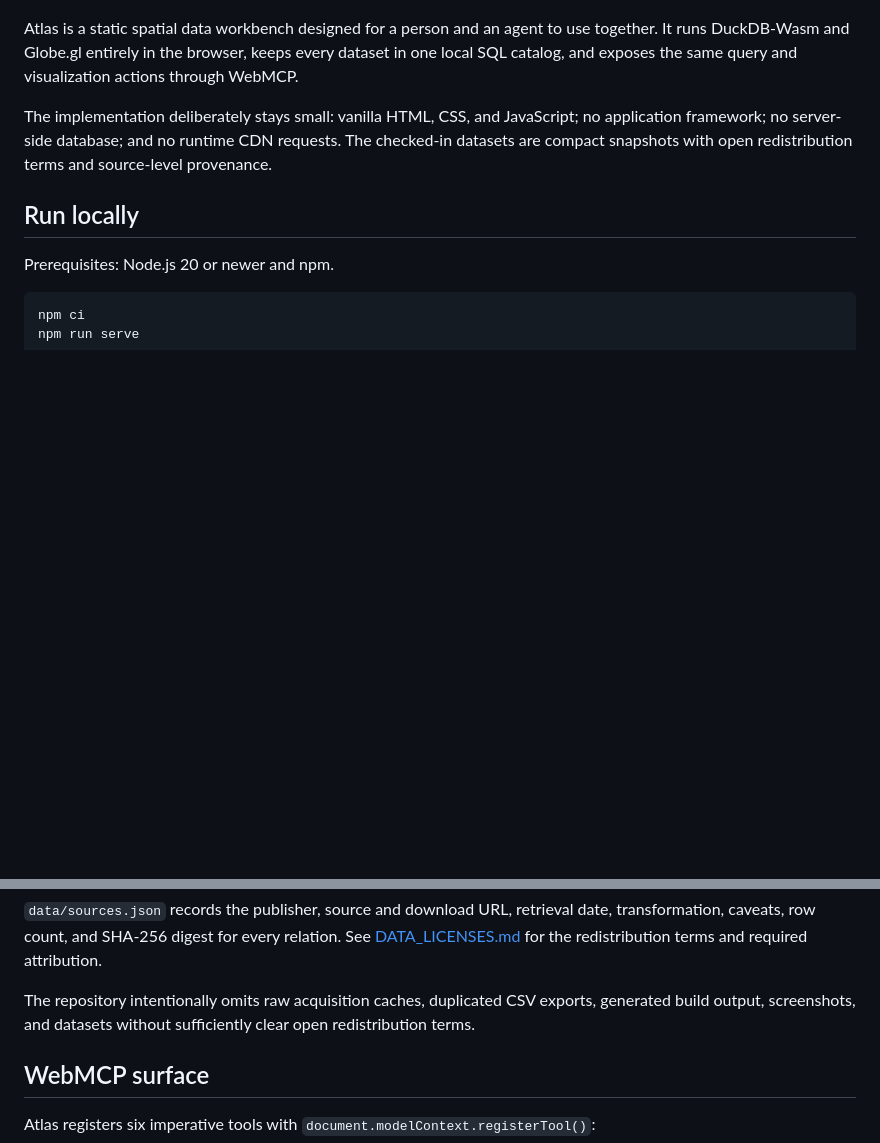
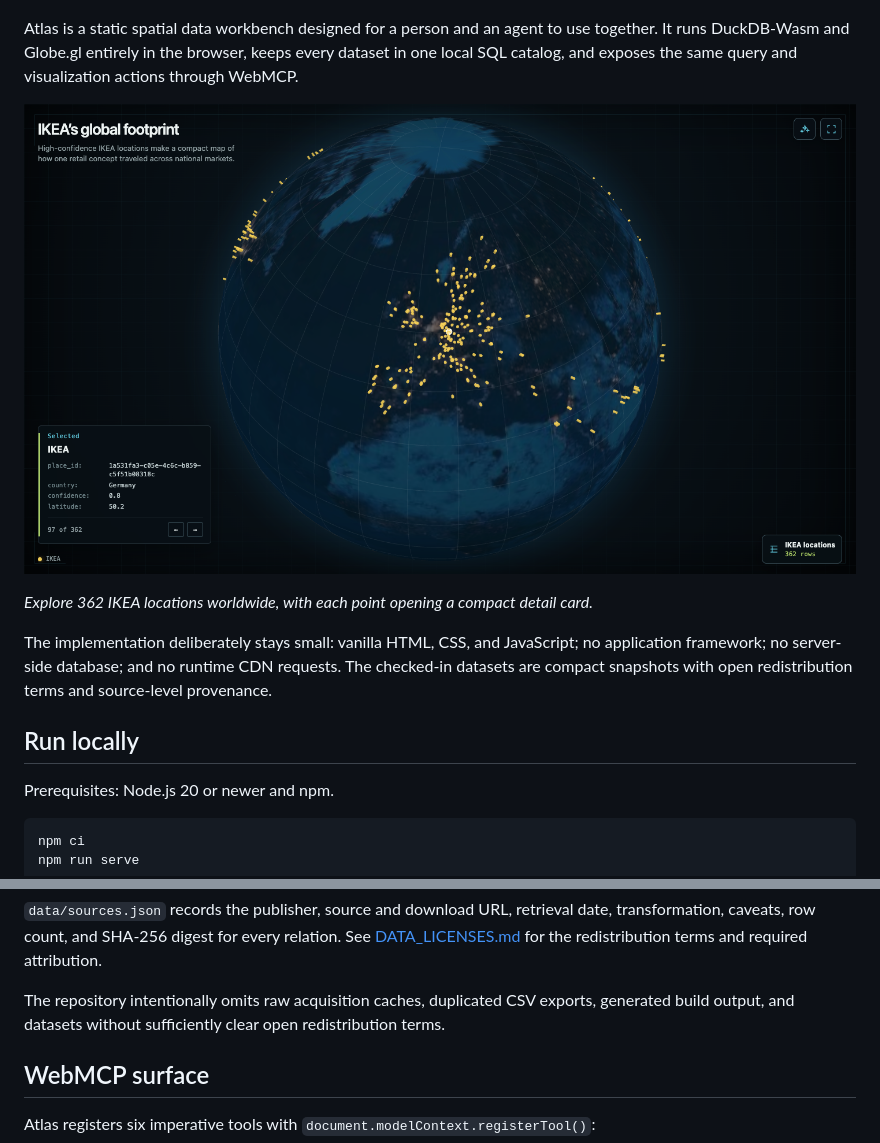
Before and after one commit to atlaslib/globe, a Markdown page: README.md, 2 parts joined by grey strips. Rendered like a GitHub page; pictures changed too: assets/screenshots/atlas-ikea-worldwide.png (added); blank space fills up the shorter version.

Commit message:
Add IKEA globe screenshot to README

```diff
--- a/README.md
+++ b/README.md
@@ -3,6 +3,10 @@
 ![Atlas Globe preview](assets/og-preview-watercolor-v2.jpg)
 
 Atlas is a static spatial data workbench designed for a person and an agent to use together. It runs DuckDB-Wasm and Globe.gl entirely in the browser, keeps every dataset in one local SQL catalog, and exposes the same query and visualization actions through WebMCP.
+
+![IKEA locations around the world in Atlas](assets/screenshots/atlas-ikea-worldwide.png)
+
+*Explore 362 IKEA locations worldwide, with each point opening a compact detail card.*
 
 The implementation deliberately stays small: vanilla HTML, CSS, and JavaScript; no application framework; no server-side database; and no runtime CDN requests. The checked-in datasets are compact snapshots with open redistribution terms and source-level provenance.
 
@@ -50,7 +54,7 @@ The local DuckDB catalog contains ten relations:
 
 `data/sources.json` records the publisher, source and download URL, retrieval date, transformation, caveats, row count, and SHA-256 digest for every relation. See [DATA_LICENSES.md](DATA_LICENSES.md) for the redistribution terms and required attribution.
 
-The repository intentionally omits raw acquisition caches, duplicated CSV exports, generated build output, screenshots, and datasets without sufficiently clear open redistribution terms.
+The repository intentionally omits raw acquisition caches, duplicated CSV exports, generated build output, and datasets without sufficiently clear open redistribution terms.
 
 ## WebMCP surface
 
```
Also changed, not shown: 1 other file.
